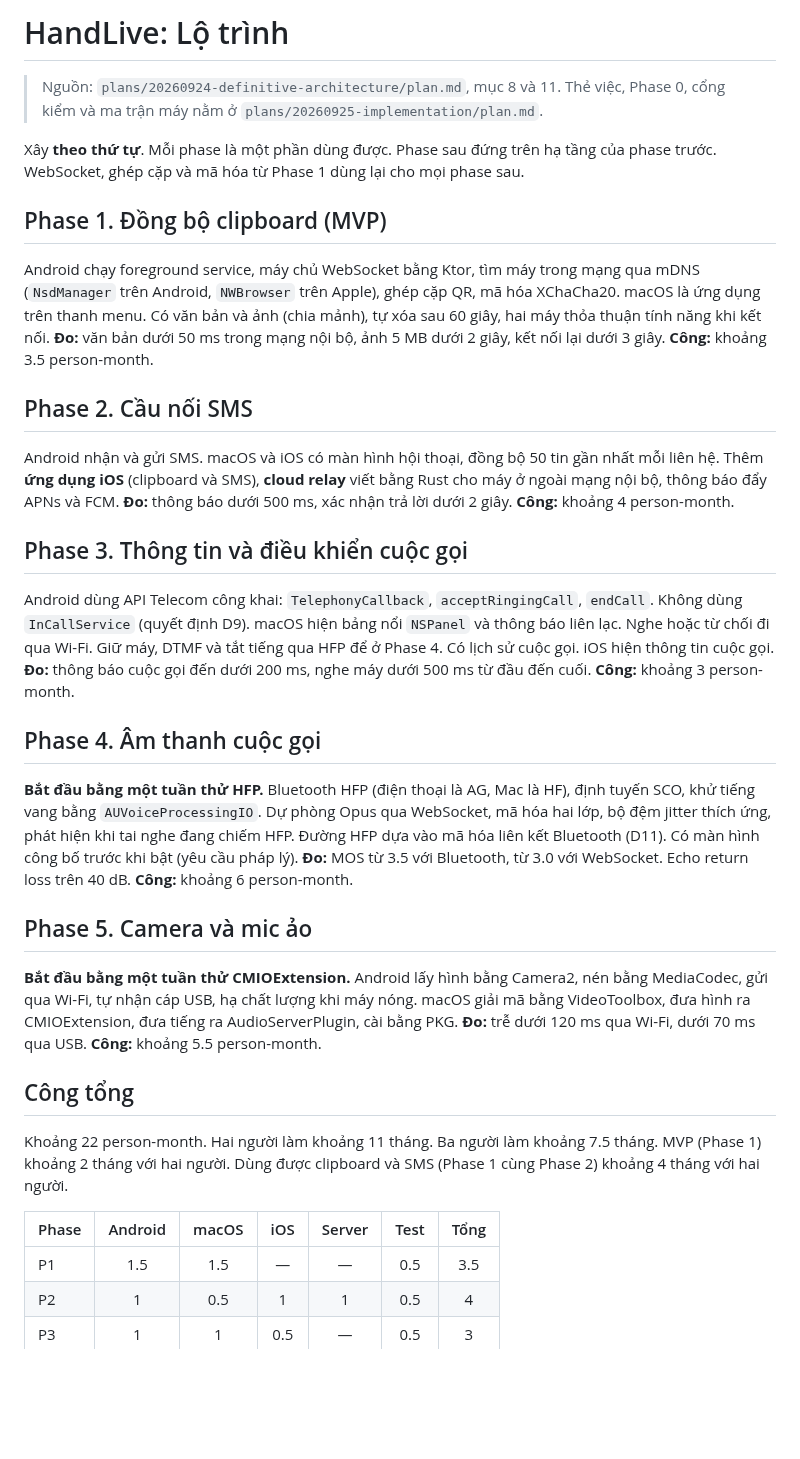
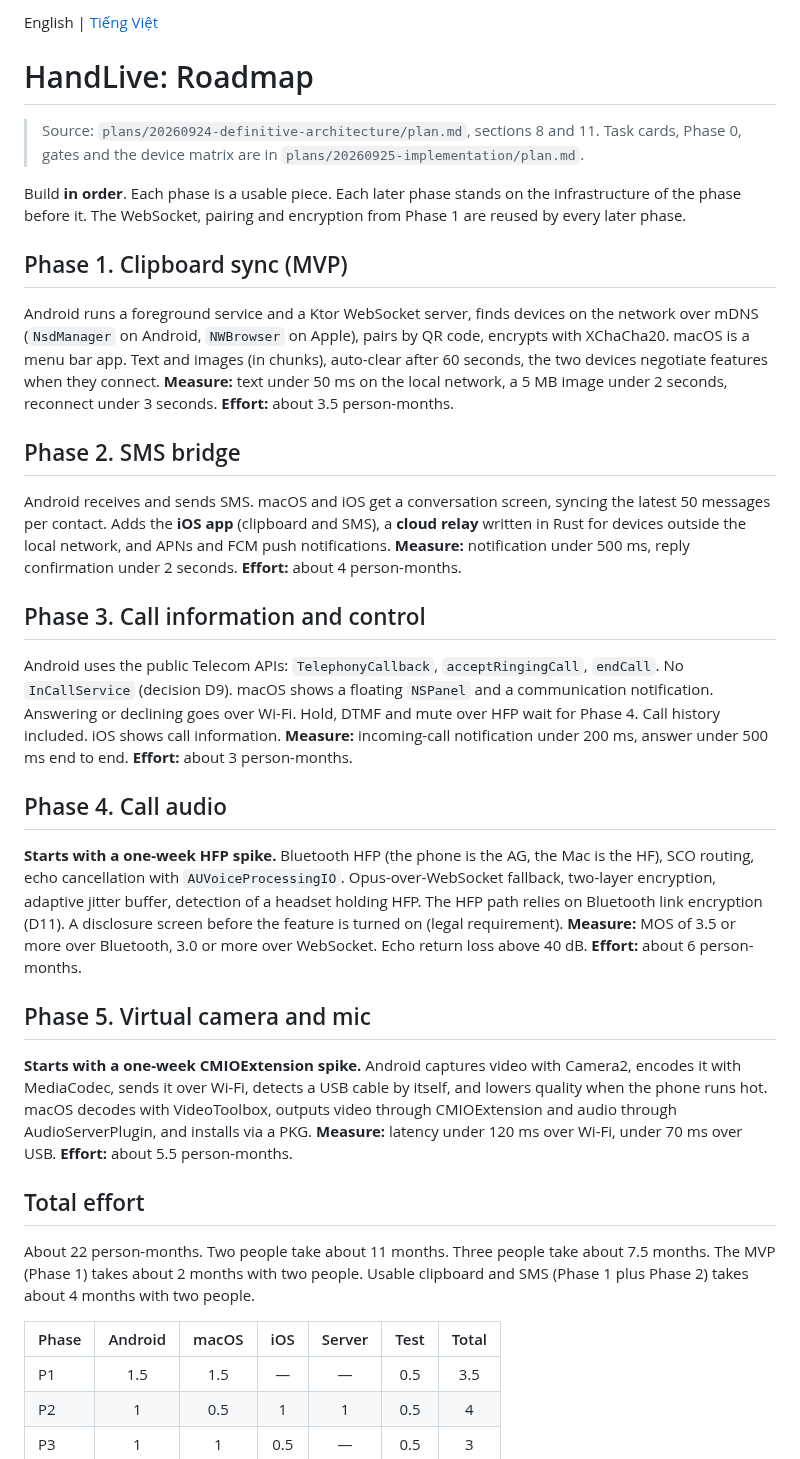
Before and after one commit to HandLive/handlive, a Markdown page: docs/project-roadmap.md, the part around the change. Drawn GitHub-style; blank space fills up the shorter version.

Commit message:
docs: translate docs/project-roadmap.md into English
Signed-off-by: Hồ Xuân Dũng <me@hxd.vn>

```diff
--- a/docs/project-roadmap.md
+++ b/docs/project-roadmap.md
@@ -1,39 +1,41 @@
-# HandLive: Lộ trình
+English | [Tiếng Việt](project-roadmap.vi.md)
 
-> Nguồn: `plans/20260924-definitive-architecture/plan.md`, mục 8 và 11. Thẻ việc, Phase 0, cổng kiểm và ma trận máy nằm ở `plans/20260925-implementation/plan.md`.
+# HandLive: Roadmap
 
-Xây **theo thứ tự**. Mỗi phase là một phần dùng được. Phase sau đứng trên hạ tầng của phase trước. WebSocket, ghép cặp và mã hóa từ Phase 1 dùng lại cho mọi phase sau.
+> Source: `plans/20260924-definitive-architecture/plan.md`, sections 8 and 11. Task cards, Phase 0, gates and the device matrix are in `plans/20260925-implementation/plan.md`.
 
-## Phase 1. Đồng bộ clipboard (MVP)
+Build **in order**. Each phase is a usable piece. Each later phase stands on the infrastructure of the phase before it. The WebSocket, pairing and encryption from Phase 1 are reused by every later phase.
 
-Android chạy foreground service, máy chủ WebSocket bằng Ktor, tìm máy trong mạng qua mDNS (`NsdManager` trên Android, `NWBrowser` trên Apple), ghép cặp QR, mã hóa XChaCha20. macOS là ứng dụng trên thanh menu. Có văn bản và ảnh (chia mảnh), tự xóa sau 60 giây, hai máy thỏa thuận tính năng khi kết nối.
-**Đo:** văn bản dưới 50 ms trong mạng nội bộ, ảnh 5 MB dưới 2 giây, kết nối lại dưới 3 giây. **Công:** khoảng 3.5 person-month.
+## Phase 1. Clipboard sync (MVP)
 
-## Phase 2. Cầu nối SMS
+Android runs a foreground service and a Ktor WebSocket server, finds devices on the network over mDNS (`NsdManager` on Android, `NWBrowser` on Apple), pairs by QR code, encrypts with XChaCha20. macOS is a menu bar app. Text and images (in chunks), auto-clear after 60 seconds, the two devices negotiate features when they connect.
+**Measure:** text under 50 ms on the local network, a 5 MB image under 2 seconds, reconnect under 3 seconds. **Effort:** about 3.5 person-months.
 
-Android nhận và gửi SMS. macOS và iOS có màn hình hội thoại, đồng bộ 50 tin gần nhất mỗi liên hệ. Thêm **ứng dụng iOS** (clipboard và SMS), **cloud relay** viết bằng Rust cho máy ở ngoài mạng nội bộ, thông báo đẩy APNs và FCM.
-**Đo:** thông báo dưới 500 ms, xác nhận trả lời dưới 2 giây. **Công:** khoảng 4 person-month.
+## Phase 2. SMS bridge
 
-## Phase 3. Thông tin và điều khiển cuộc gọi
+Android receives and sends SMS. macOS and iOS get a conversation screen, syncing the latest 50 messages per contact. Adds the **iOS app** (clipboard and SMS), a **cloud relay** written in Rust for devices outside the local network, and APNs and FCM push notifications.
+**Measure:** notification under 500 ms, reply confirmation under 2 seconds. **Effort:** about 4 person-months.
 
-Android dùng API Telecom công khai: `TelephonyCallback`, `acceptRingingCall`, `endCall`. Không dùng `InCallService` (quyết định D9). macOS hiện bảng nổi `NSPanel` và thông báo liên lạc. Nghe hoặc từ chối đi qua Wi-Fi. Giữ máy, DTMF và tắt tiếng qua HFP để ở Phase 4. Có lịch sử cuộc gọi. iOS hiện thông tin cuộc gọi.
-**Đo:** thông báo cuộc gọi đến dưới 200 ms, nghe máy dưới 500 ms từ đầu đến cuối. **Công:** khoảng 3 person-month.
+## Phase 3. Call information and control
 
-## Phase 4. Âm thanh cuộc gọi
+Android uses the public Telecom APIs: `TelephonyCallback`, `acceptRingingCall`, `endCall`. No `InCallService` (decision D9). macOS shows a floating `NSPanel` and a communication notification. Answering or declining goes over Wi-Fi. Hold, DTMF and mute over HFP wait for Phase 4. Call history included. iOS shows call information.
+**Measure:** incoming-call notification under 200 ms, answer under 500 ms end to end. **Effort:** about 3 person-months.
 
-**Bắt đầu bằng một tuần thử HFP.** Bluetooth HFP (điện thoại là AG, Mac là HF), định tuyến SCO, khử tiếng vang bằng `AUVoiceProcessingIO`. Dự phòng Opus qua WebSocket, mã hóa hai lớp, bộ đệm jitter thích ứng, phát hiện khi tai nghe đang chiếm HFP. Đường HFP dựa vào mã hóa liên kết Bluetooth (D11). Có màn hình công bố trước khi bật (yêu cầu pháp lý).
-**Đo:** MOS từ 3.5 với Bluetooth, từ 3.0 với WebSocket. Echo return loss trên 40 dB. **Công:** khoảng 6 person-month.
+## Phase 4. Call audio
 
-## Phase 5. Camera và mic ảo
+**Starts with a one-week HFP spike.** Bluetooth HFP (the phone is the AG, the Mac is the HF), SCO routing, echo cancellation with `AUVoiceProcessingIO`. Opus-over-WebSocket fallback, two-layer encryption, adaptive jitter buffer, detection of a headset holding HFP. The HFP path relies on Bluetooth link encryption (D11). A disclosure screen before the feature is turned on (legal requirement).
+**Measure:** MOS of 3.5 or more over Bluetooth, 3.0 or more over WebSocket. Echo return loss above 40 dB. **Effort:** about 6 person-months.
 
-**Bắt đầu bằng một tuần thử CMIOExtension.** Android lấy hình bằng Camera2, nén bằng MediaCodec, gửi qua Wi-Fi, tự nhận cáp USB, hạ chất lượng khi máy nóng. macOS giải mã bằng VideoToolbox, đưa hình ra CMIOExtension, đưa tiếng ra AudioServerPlugin, cài bằng PKG.
-**Đo:** trễ dưới 120 ms qua Wi-Fi, dưới 70 ms qua USB. **Công:** khoảng 5.5 person-month.
+## Phase 5. Virtual camera and mic
 
-## Công tổng
+**Starts with a one-week CMIOExtension spike.** Android captures video with Camera2, encodes it with MediaCodec, sends it over Wi-Fi, detects a USB cable by itself, and lowers quality when the phone runs hot. macOS decodes with VideoToolbox, outputs video through CMIOExtension and audio through AudioServerPlugin, and installs via a PKG.
+**Measure:** latency under 120 ms over Wi-Fi, under 70 ms over USB. **Effort:** about 5.5 person-months.
 
-Khoảng 22 person-month. Hai người làm khoảng 11 tháng. Ba người làm khoảng 7.5 tháng. MVP (Phase 1) khoảng 2 tháng với hai người. Dùng được clipboard và SMS (Phase 1 cùng Phase 2) khoảng 4 tháng với hai người.
+## Total effort
 
-| Phase | Android | macOS | iOS | Server | Test | Tổng |
+About 22 person-months. Two people take about 11 months. Three people take about 7.5 months. The MVP (Phase 1) takes about 2 months with two people. Usable clipboard and SMS (Phase 1 plus Phase 2) takes about 4 months with two people.
+
+| Phase | Android | macOS | iOS | Server | Test | Total |
 |-------|:-------:|:-----:|:---:|:------:|:----:|:----:|
 | P1 | 1.5 | 1.5 | — | — | 0.5 | 3.5 |
 | P2 | 1 | 0.5 | 1 | 1 | 0.5 | 4 |
```
Also changed, not shown: docs/project-roadmap.vi.md (added, +44 -0 lines).
